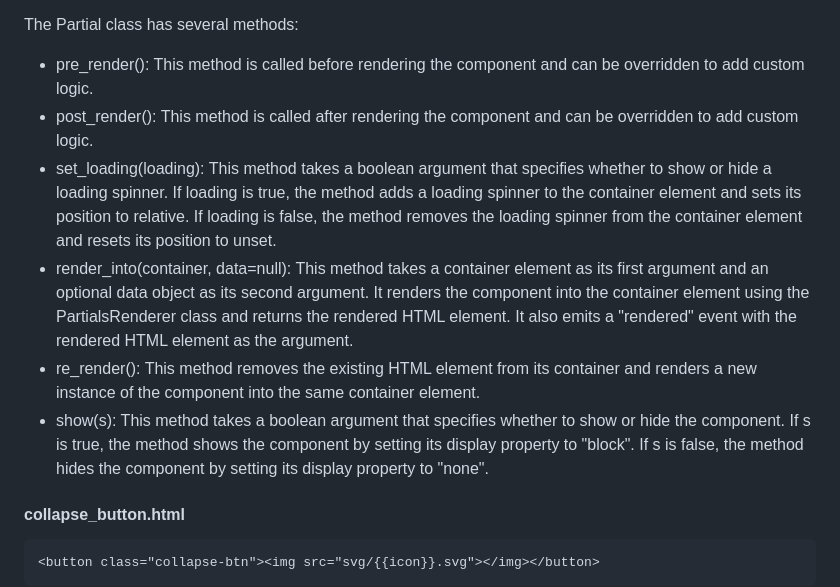
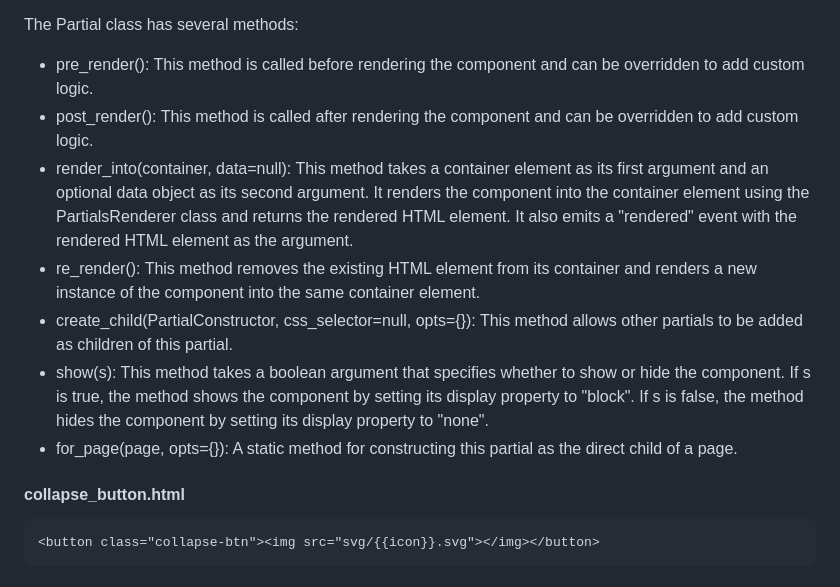
Before and after one commit to Nova-Dynamics/slitan, a Markdown page: README.md, the part around one of its changes. GitHub-like rendering.

````diff
--- a/README.md
+++ b/README.md
@@ -143,10 +129,11 @@ The Partial class has several methods:
 
 * pre_render(): This method is called before rendering the component and can be overridden to add custom logic.
 * post_render(): This method is called after rendering the component and can be overridden to add custom logic.
-* set_loading(loading): This method takes a boolean argument that specifies whether to show or hide a loading spinner. If loading is true, the method adds a loading spinner to the container element and sets its position to relative. If loading is false, the method removes the loading spinner from the container element and resets its position to unset.
 * render_into(container, data=null): This method takes a container element as its first argument and an optional data object as its second argument. It renders the component into the container element using the PartialsRenderer class and returns the rendered HTML element. It also emits a "rendered" event with the rendered HTML element as the argument.
 * re_render(): This method removes the existing HTML element from its container and renders a new instance of the component into the same container element.
+* create_child(PartialConstructor, css_selector=null, opts={}): This method allows other partials to be added as children of this partial.
 * show(s): This method takes a boolean argument that specifies whether to show or hide the component. If s is true, the method shows the component by setting its display property to "block". If s is false, the method hides the component by setting its display property to "none".
+* for_page(page, opts={}): A static method for constructing this partial as the direct child of a page.
 
 #### collapse_button.html
 ```html
````
Also changed, not shown: other parts of README.md (+17 -31 lines).
